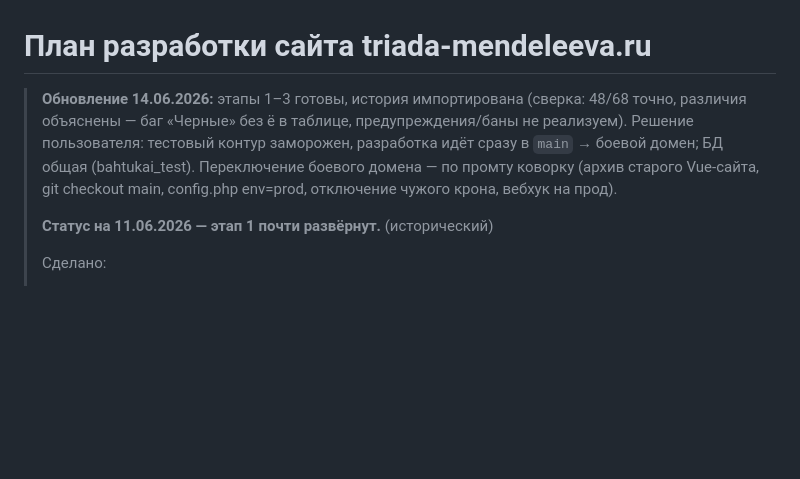
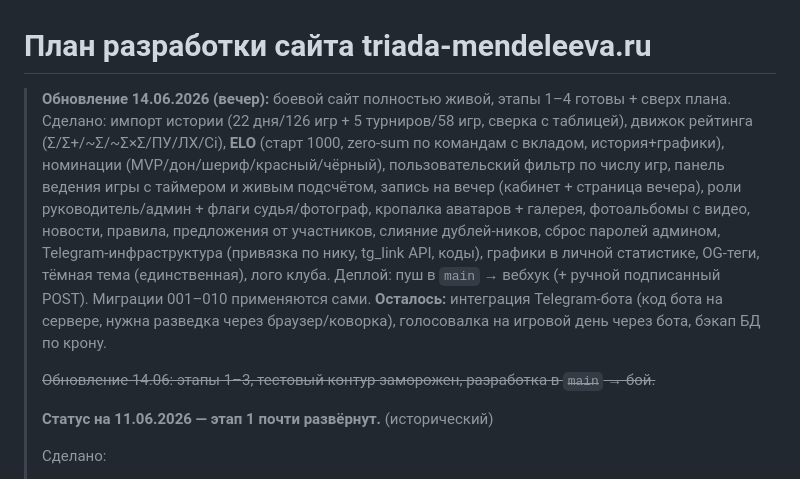
Before and after one commit to BahtukOnce/triada-mendeleeva, a Markdown page: PLAN.md, the part around the change. Drawn GitHub-style; blank space fills up the shorter version.

Commit message:
PLAN.md: статус — этапы 1-4 готовы, прод живой; осталось бот/голосовалки/бэкапы
Co-Authored-By: Claude Fable 5 <noreply@anthropic.com>

```diff
--- a/PLAN.md
+++ b/PLAN.md
@@ -1,6 +1,19 @@
 # План разработки сайта triada-mendeleeva.ru
 
-> **Обновление 14.06.2026:** этапы 1–3 готовы, история импортирована (сверка: 48/68 точно, различия объяснены — баг «Черные» без ё в таблице, предупреждения/баны не реализуем). Решение пользователя: тестовый контур заморожен, разработка идёт сразу в `main` → боевой домен; БД общая (bahtukai_test). Переключение боевого домена — по промту коворку (архив старого Vue-сайта, git checkout main, config.php env=prod, отключение чужого крона, вебхук на прод).
+> **Обновление 14.06.2026 (вечер):** боевой сайт полностью живой, этапы 1–4 готовы + сверх плана.
+> Сделано: импорт истории (22 дня/126 игр + 5 турниров/58 игр, сверка с таблицей), движок рейтинга
+> (Σ/Σ+/~Σ/~Σ×Σ/ПУ/ЛХ/Ci), **ELO** (старт 1000, zero-sum по командам с вкладом, история+графики),
+> номинации (MVP/дон/шериф/красный/чёрный), пользовательский фильтр по числу игр, панель ведения
+> игры с таймером и живым подсчётом, запись на вечер (кабинет + страница вечера), роли
+> руководитель/админ + флаги судья/фотограф, кропалка аватаров + галерея, фотоальбомы с видео,
+> новости, правила, предложения от участников, слияние дублей-ников, сброс паролей админом,
+> Telegram-инфраструктура (привязка по нику, tg_link API, коды), графики в личной статистике,
+> OG-теги, тёмная тема (единственная), лого клуба.
+> Деплой: пуш в `main` → вебхук (+ ручной подписанный POST). Миграции 001–010 применяются сами.
+> **Осталось:** интеграция Telegram-бота (код бота на сервере, нужна разведка через браузер/коворка),
+> голосовалка на игровой день через бота, бэкап БД по крону.
+>
+> ~~Обновление 14.06: этапы 1–3, тестовый контур заморожен, разработка в `main` → бой.~~
 >
 > **Статус на 11.06.2026 — этап 1 почти развёрнут.** (исторический)
 >
```
